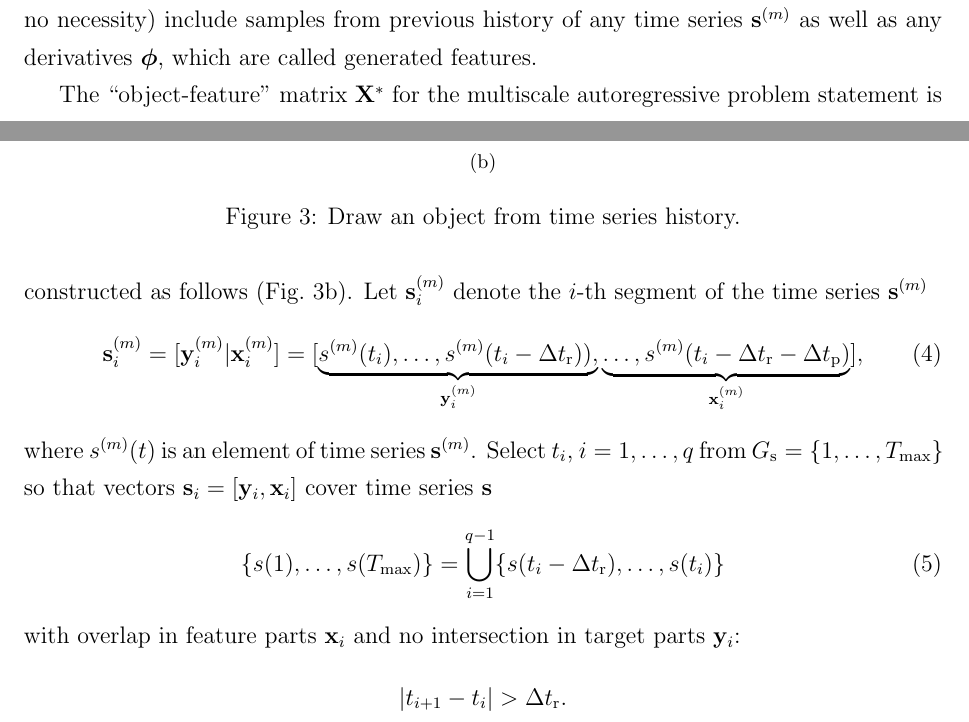
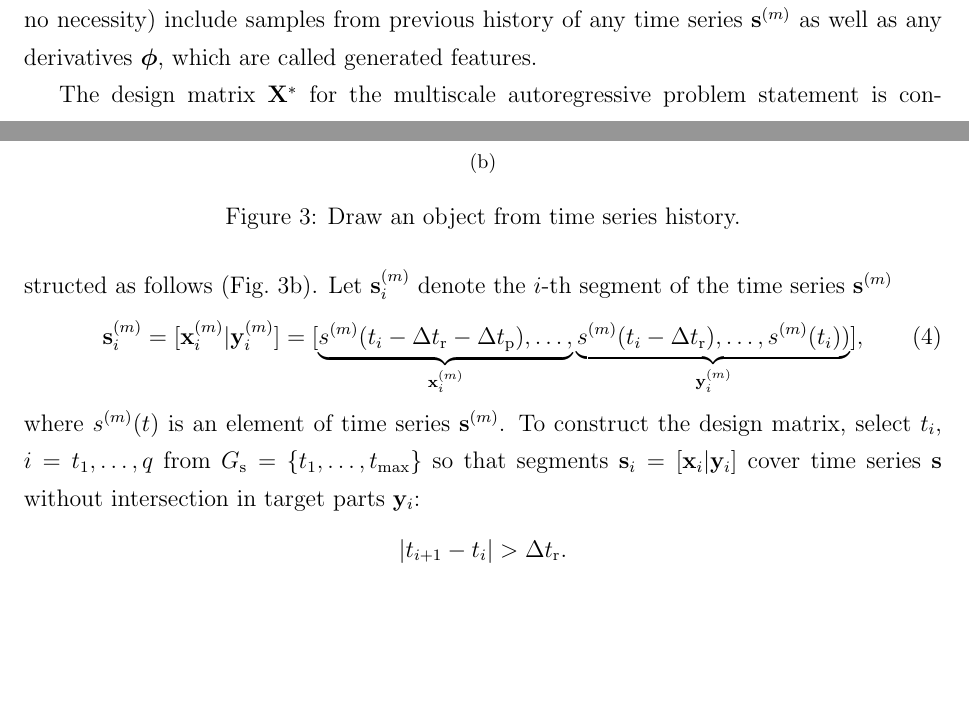
Before and after one commit to Strijov/Multiscale, a LaTeX document (doc/MultiscaleForecasting.tex): two parts of pages 6 and 7 of 22 before the commit and two parts of pages 6 and 7 of 21 after it, joined at a grey line, cut so that both start at the same text, the shorter picture padded with empty space. Compiled offline with pdfLaTeX; the source files are stored in an older character set and shown here as Unicode.

Commit message:
time reversed!

```diff
--- a/doc/MultiscaleForecasting.tex
+++ b/doc/MultiscaleForecasting.tex
@@ -196,14 +196,14 @@ Given the set of properly resampled time series $\fD=\{\bs^{(m)}\}$, $m = 1, \do
 
 To reformulate the forecasting task into regression task, form an object set at a set of the vectors~$\{\bx^{*}\}$, where each vector~$\bx^{*} = [\by| \bx]$ collects all the time series over the time period~$\dtp$ (Fig.~\ref{fg:draw}), which stands for the local \emph{prehistory}. The vector $\bx^{*}$ could (with no necessity) include samples from previous history of any time series $\bs^{(m)}$ as well as any derivatives $\vf$, which are called generated features.
 
-The ``object-feature'' matrix~$\bX^*$ for the multiscale autoregressive problem statement is constructed  as follows (Fig.~\ref{fg:design}). Let $\bs^{(m)}_i$ denote the~$i$-th segment of the time series $\bs^{(m)}$
+The design matrix~$\bX^*$ for the multiscale autoregressive problem statement is constructed  as follows (Fig.~\ref{fg:design}). Let $\bs^{(m)}_i$ denote the~$i$-th segment of the time series $\bs^{(m)}$
 \begin{equation}\label{eq:segment}
-\bs^{(m)}_i = [\by^{(m)}_i | \bx^{(m)}_i] = [\underbrace{s^{(m)}(t_i),\dots,s^{(m)}(t_i-\dtr)),}_{\by^{(m)}_i}
-\underbrace{\dots,s^{(m)}(t_i-\dtr-\dtp)}_{\bx^{(m)}_i}],
+\bs^{(m)}_i = [\bx^{(m)}_i | \by^{(m)}_i] = [
+\underbrace{s^{(m)}(t_i-\dtr-\dtp),\dots,}_{\bx^{(m)}_i} \underbrace{s^{(m)}(t_i-\dtr),\dots,s^{(m)}(t_i))}_{\by^{(m)}_i}],
 \end{equation}
-where~$s^{(m)}(t)$ is an element of time series~$\bs^{(m)}$. Select $t_i$, $i = 1, \dots, q$ from $\Gs = \{1, \dots, T_{\max}\}$ so that vectors $\bs_i = [\y_i, \x_i]$ cover time series $\bs$
-\begin{equation}\label{eq:strategy2} \{s(1), \dots, s(T_{\max})\} = \bigcup_{i=1}^{q-1} \{s(t_i-\Delta t_\text{r}),\dots,s(t_i)\}\end{equation}
-with overlap in feature parts $\bx_i$ and no intersection in target parts  $\y_i$:
+where~$s^{(m)}(t)$ is an element of time series~$\bs^{(m)}$. To construct the design matrix, select $t_i$, $i = t_1, \dots, q$ from $\Gs = \{t_1, \dots, t_{\max}\}$ so that segments $\bs_i = [\x_i|\y_i]$ cover time series $\bs$
+%\begin{equation}\label{eq:strategy2} \{s(t_{1}), \dots, s(t_{\max})\} = \bigcup_{i=1}^{q-1} \{s(t_i-\Delta t_\text{r}),\dots,s(t_i)\}\end{equation}
+without intersection in target parts  $\y_i$:
 \[ |t_{i+1} - t_i| > \dtr.
 \]
 Following~\eqref{eq:segment} and~\eqref{eq:strategy2}, extract segments $i = 1, \dots, q$ from all time series $\bs^{(m)} \in \fD$ and form the matrix
```
Also changed, not shown: doc/MultiscaleForecasting.pdf, doc/MultiscaleForecasting.tex (17 more changed lines).
